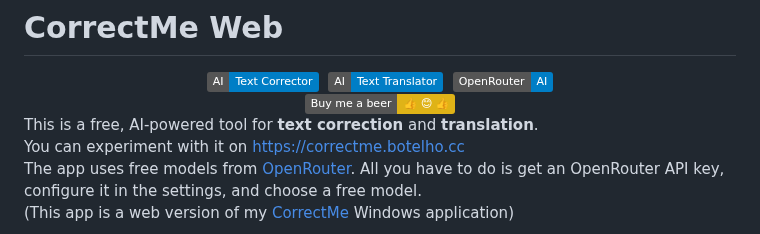
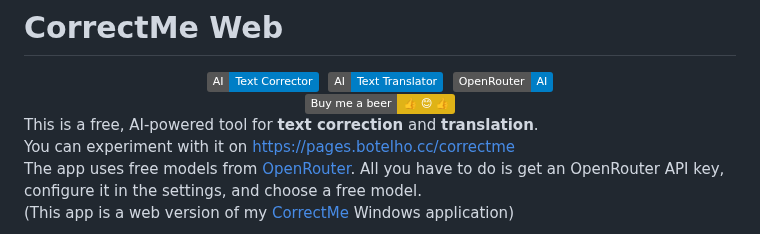
Before and after one commit to fabiojbg/CorrectMe.Web, a Markdown page: README.md, the part around the change. Drawn GitHub-style; badges without logos.

```diff
--- a/README.md
+++ b/README.md
@@ -8,7 +8,7 @@
 </div>
 
 This is a free, AI-powered tool for **text correction** and **translation**.<br>
-You can experiment with it on https://correctme.botelho.cc<br>
+You can experiment with it on https://pages.botelho.cc/correctme<br>
 The app uses free models from [OpenRouter](https://openrouter.ai). All you have to do is get an OpenRouter API key, configure it in the settings, and choose a free model.
 <span style='font-size:small'>(This app is a web version of my [CorrectMe](https://github.com/fabiojbg/Correct-Me) Windows application)</span>
 
```
